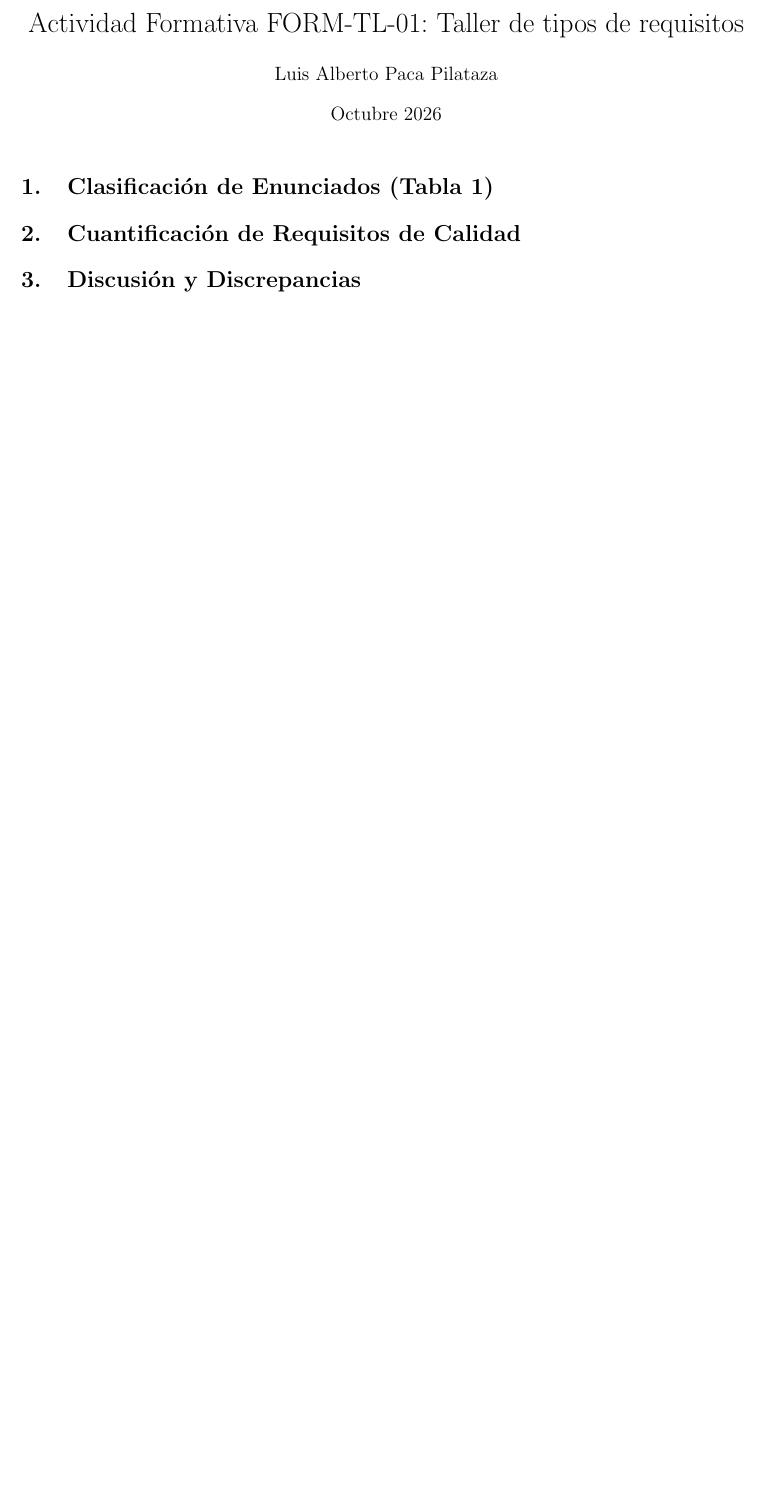
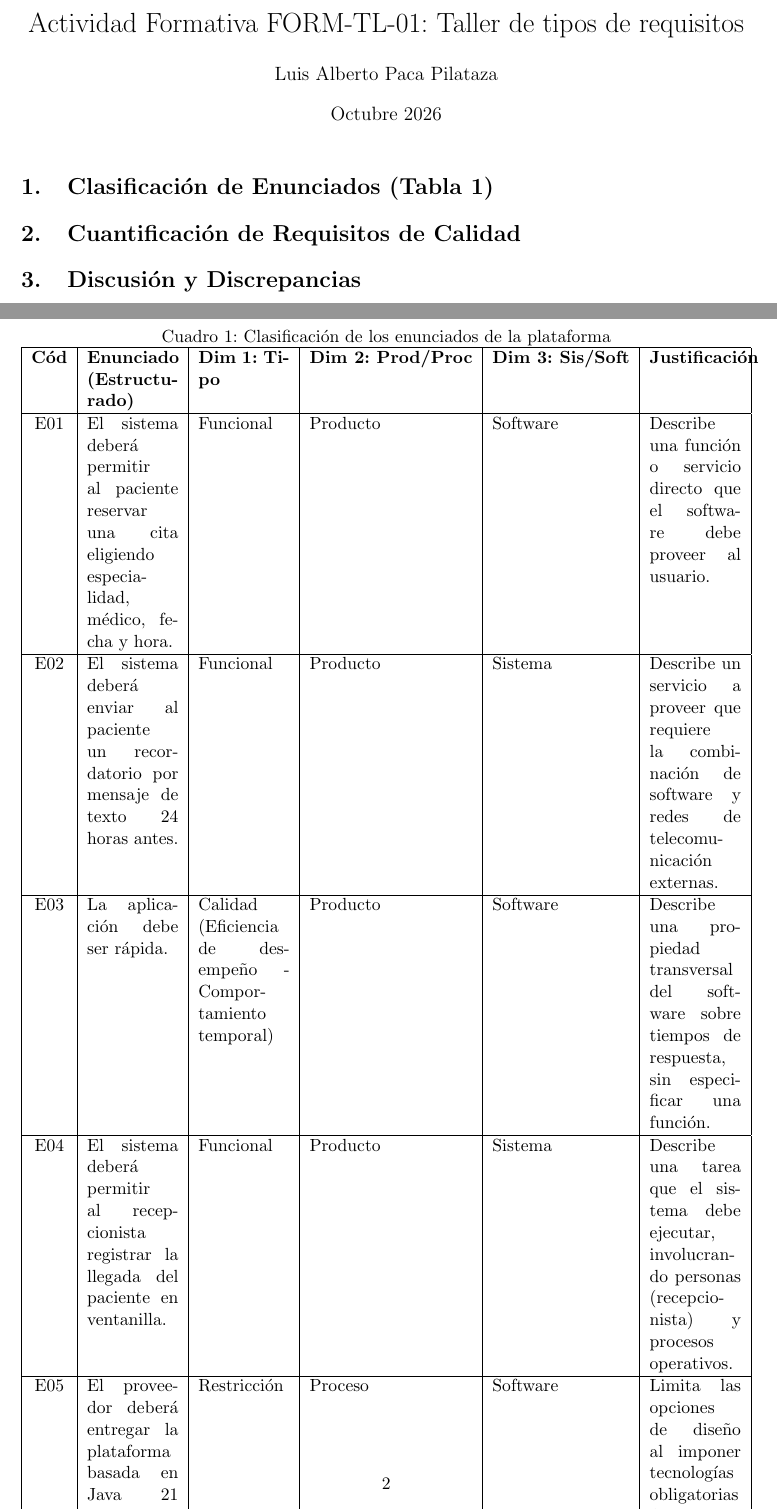
Before and after one commit to Luispaca2002/ISR401-PacaLuis, a LaTeX document (main.tex): part of the page before the commit and two parts of pages 1 and 2 of 2 after it, the two joined at a grey line, cut so that both start at the same text, the shorter picture padded with empty space. Compiled offline with pdfLaTeX.

Commit message:
clasificacion de los enunciados 1 a 5

```diff
--- a/main.tex
+++ b/main.tex
@@ -15,7 +15,22 @@
 \maketitle
 
 \section{Clasificación de Enunciados (Tabla 1)}
+\begin{table}[htpb]
+    \centering
+    \caption{Clasificación de los enunciados de la plataforma}
+    \label{tab:clasificacion}
+    \begin{tabularx}{\textwidth}{|c|X|X|l|l|X|}
+\hline
+\textbf{Cód} & \textbf{Enunciado (Estructurado)} & \textbf{Dim 1: Tipo} & \textbf{Dim 2: Prod/Proc} & \textbf{Dim 3: Sis/Soft} & \textbf{Justificación} \\ \hline
 
+E01 & El sistema deberá permitir al paciente reservar una cita eligiendo especialidad, médico, fecha y hora. & Funcional & Producto & Software & Describe una función o servicio directo que el software debe proveer al usuario. \\ \hline
+E02 & El sistema deberá enviar al paciente un recordatorio por mensaje de texto 24 horas antes. & Funcional & Producto & Sistema & Describe un servicio a proveer que requiere la combinación de software y redes de telecomunicación externas. \\ \hline
+E03 & La aplicación debe ser rápida. & Calidad (Eficiencia de desempeño - Comportamiento temporal) & Producto & Software & Describe una propiedad transversal del software sobre tiempos de respuesta, sin especificar una función. \\ \hline
+E04 & El sistema deberá permitir al recepcionista registrar la llegada del paciente en ventanilla. & Funcional & Producto & Sistema & Describe una tarea que el sistema debe ejecutar, involucrando personas (recepcionista) y procesos operativos. \\ \hline
+E05 & El proveedor deberá entregar la plataforma basada en Java 21 y PostgreSQL. & Restricción & Proceso & Software & Limita las opciones de diseño al imponer tecnologías obligatorias (Restricción Tecnológica). \\ \hline
+
+    \end{tabularx}
+\end{table}
 
 \section{Cuantificación de Requisitos de Calidad}
 
```
